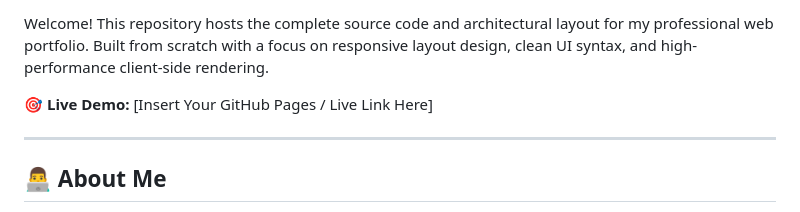
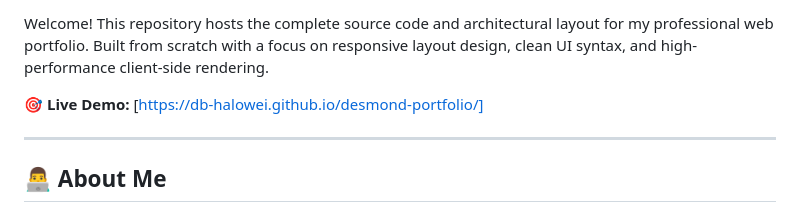
Before and after one commit to db-halowei/desmond-portfolio, a Markdown page: README.md, the part around one of its changes. Drawn GitHub-style.

```diff
--- a/README.md
+++ b/README.md
@@ -7,7 +2,7 @@
 
 Welcome! This repository hosts the complete source code and architectural layout for my professional web portfolio. Built from scratch with a focus on responsive layout design, clean UI syntax, and high-performance client-side rendering.
 
-🎯 **Live Demo:** [Insert Your GitHub Pages / Live Link Here]
+🎯 **Live Demo:** [https://db-halowei.github.io/desmond-portfolio/]
 
 ---
 
```
Also changed, not shown: other parts of README.md (+0 -5 lines).
